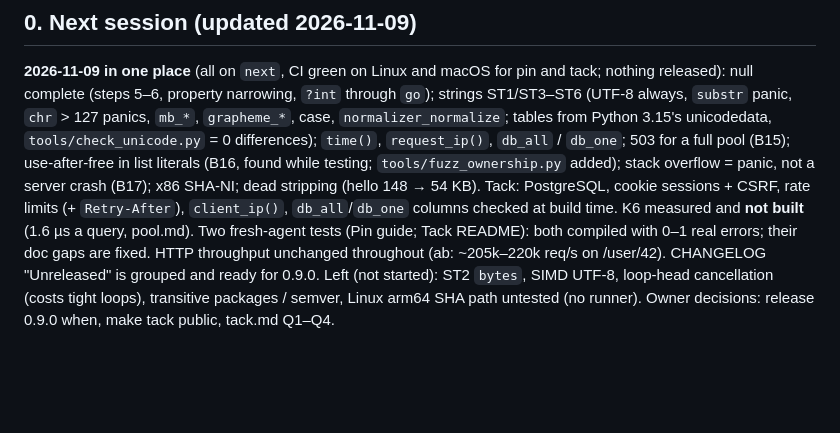
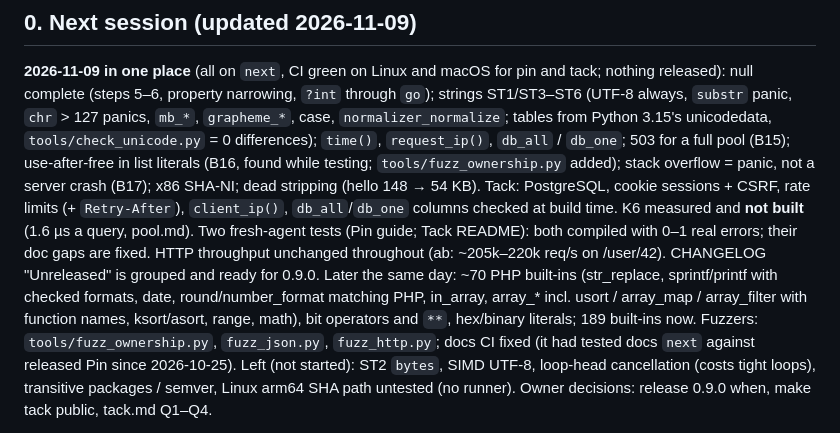
Before and after one commit to pin-language/pin, a Markdown page: HANDOFF.md, the part around the change. Drawn GitHub-style; blank space fills up the shorter version.

Commit message:
docs(handoff): the PHP built-in batches

```diff
--- a/HANDOFF.md
+++ b/HANDOFF.md
@@ -11,7 +11,11 @@ stack overflow = panic, not a server crash (B17); x86 SHA-NI; dead stripping (he
 PostgreSQL, cookie sessions + CSRF, rate limits (+ `Retry-After`), `client_ip()`, `db_all`/`db_one` columns
 checked at build time. K6 measured and **not built** (1.6 µs a query, pool.md). Two fresh-agent tests (Pin
 guide; Tack README): both compiled with 0–1 real errors; their doc gaps are fixed. HTTP throughput unchanged
-throughout (ab: ~205k–220k req/s on /user/42). CHANGELOG "Unreleased" is grouped and ready for 0.9.0.
+throughout (ab: ~205k–220k req/s on /user/42). CHANGELOG "Unreleased" is grouped and ready for 0.9.0. Later the same day: ~70 PHP built-ins (str_replace,
+sprintf/printf with checked formats, date, round/number_format matching PHP, in_array, array_* incl. usort /
+array_map / array_filter with function names, ksort/asort, range, math), bit operators and `**`, hex/binary
+literals; 189 built-ins now. Fuzzers: `tools/fuzz_ownership.py`, `fuzz_json.py`, `fuzz_http.py`; docs CI fixed (it
+had tested docs `next` against released Pin since 2026-10-25).
 Left (not started): ST2 `bytes`, SIMD UTF-8, loop-head cancellation (costs tight loops), transitive packages /
 semver, Linux arm64 SHA path untested (no runner). Owner decisions: release 0.9.0 when, make tack public,
 tack.md Q1–Q4.
```
